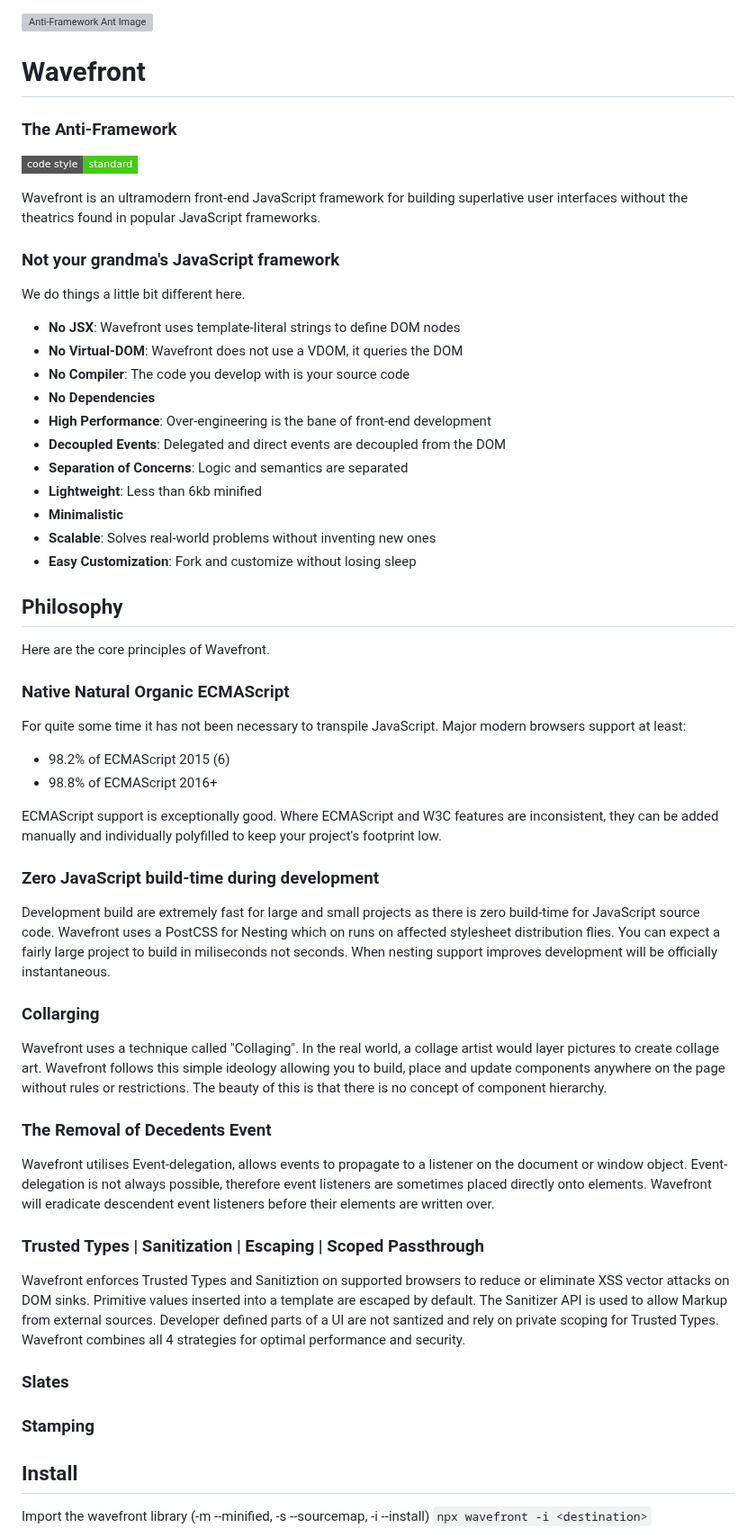
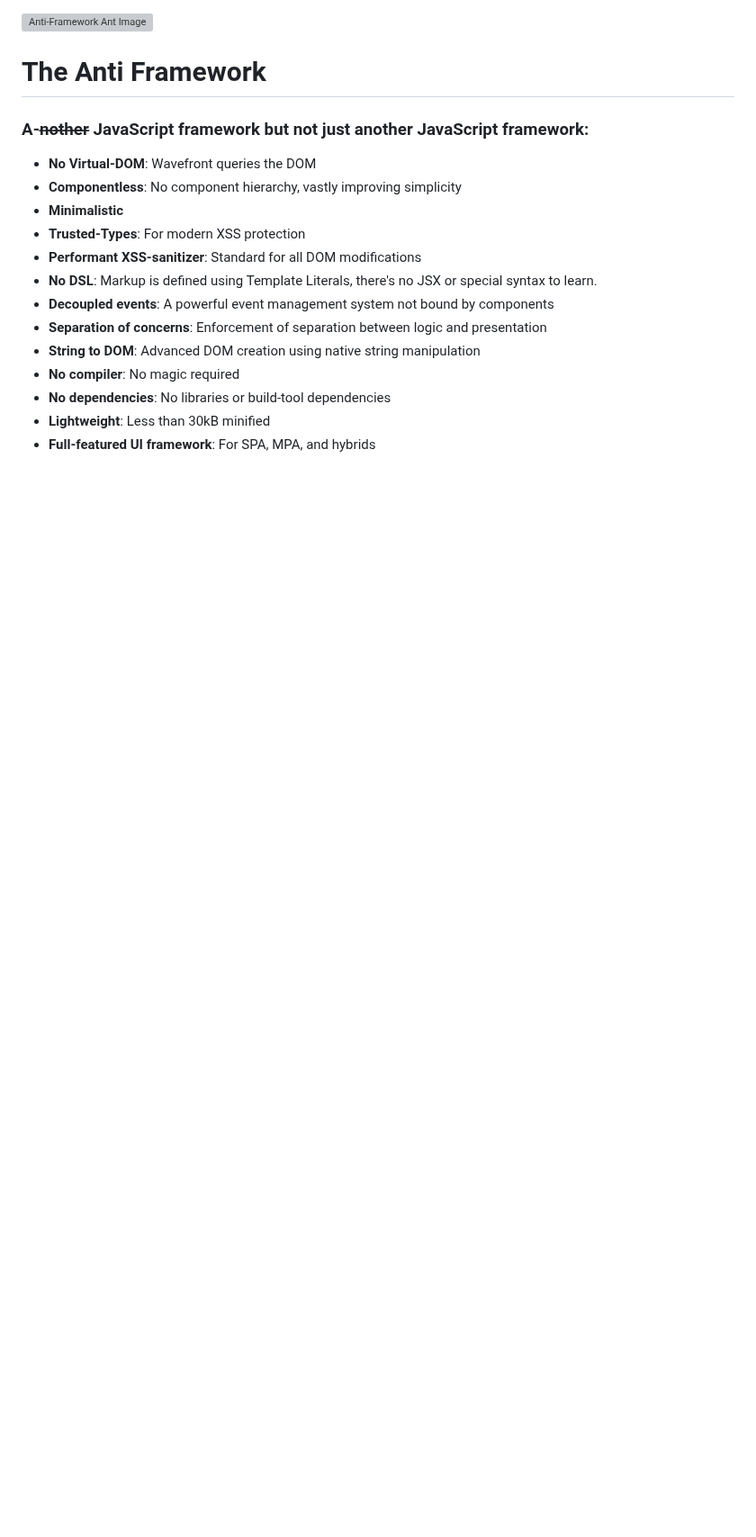
Before and after one commit to julienetie/wavefront, a Markdown page: README.md, the part around one of its changes. Shown at 90% size. Drawn GitHub-style; badges without logos; blank space fills up the shorter version; grey boxes are pictures that could not be loaded.

```diff
--- a/README.md
+++ b/README.md
@@ -3,56 +28,18 @@
 ![Anti-Framework Ant Image](https://github.com/julienetie/anti-framework/blob/06398a8ab78780795e143689c2c4ccc426455bb3/anti-framework.webp?raw=true)
-# Wavefront
+# The Anti Framework
+### A-n̶o̶t̶h̶e̶r̶ JavaScript framework but not just another JavaScript framework:
 
-### The Anti-Framework
+- **No Virtual-DOM**: Wavefront queries the DOM
+- **Componentless**: No component hierarchy, vastly improving simplicity
+- **Minimalistic**
+- **Trusted-Types**: For modern XSS protection
+- **Performant XSS-sanitizer**: Standard for all DOM modifications
+- **No DSL**: Markup is defined using Template Literals, there's no JSX or special syntax to learn.
+- **Decoupled events**: A powerful event management system not bound by components
+- **Separation of concerns**: Enforcement of separation between logic and presentation
+- **String to DOM**: Advanced DOM creation using native string manipulation
+- **No compiler**: No magic required
+- **No dependencies**: No libraries or build-tool dependencies
+- **Lightweight**: Less than 30kB minified
+- **Full-featured UI framework**: For SPA, MPA, and hybrids
 
-[![Standard-Js](https://img.shields.io/badge/code_style-standard-brightgreen.svg?style=flat-square)](https://standardjs.com/)
-
-Wavefront is an ultramodern front-end JavaScript framework for building superlative user interfaces without the theatrics found in popular JavaScript frameworks.
-
-### Not your grandma's JavaScript framework
-We do things a little bit different here.
-
-
-- **No JSX**: Wavefront uses template-literal strings to define DOM nodes
-- **No Virtual-DOM**: Wavefront does not use a VDOM, it queries the DOM
-- **No Compiler**:  The code you develop with is your source code
-- **No Dependencies**
-- **High Performance**: Over-engineering is the bane of front-end development
-- **Decoupled Events**: Delegated and direct events are decoupled from the DOM
-- **Separation of Concerns**: Logic and semantics are separated
-- **Lightweight**: Less than 6kb minified
-- **Minimalistic**
-- **Scalable**: Solves real-world problems without inventing new ones
-- **Easy Customization**: Fork and customize without losing sleep
-
-## Philosophy
-Here are the core principles of Wavefront.
-### Native Natural Organic ECMAScript
-For quite some time it has not been necessary to transpile JavaScript.
- Major modern browsers support at least:
-- 98.2% of ECMAScript 2015 (6)
-- 98.8% of ECMAScript 2016+
-
-ECMAScript support is exceptionally good. Where ECMAScript and W3C features are inconsistent, they can be added manually and individually polyfilled to keep your project's footprint low.
-
-### Zero JavaScript build-time during development
-Development build are extremely fast for large and small projects as there is zero build-time for JavaScript source code. Wavefront uses a PostCSS for Nesting which on runs on affected stylesheet distribution flies. You can expect a fairly large project to build in miliseconds not seconds. When nesting support improves development will be officially instantaneous.
-
-### Collarging
-Wavefront uses a technique called "Collaging". In the real world, a collage artist would layer pictures to create collage art. Wavefront follows this simple ideology allowing you to build, place and update components anywhere on the page without rules or restrictions. The beauty of this is that there is no concept of component hierarchy.
-
-### The Removal of Decedents Event
-Wavefront utilises Event-delegation, allows events to propagate to a listener on the document or window object. Event-delegation is not always possible, therefore event listeners are sometimes placed directly onto elements. Wavefront will eradicate descendent event listeners before their elements are written over.
-
-### Trusted Types | Sanitization | Escaping | Scoped Passthrough
-Wavefront enforces Trusted Types and Sanitiztion on supported browsers to reduce or eliminate XSS vector attacks on DOM sinks. Primitive values inserted into a template are escaped by default. The Sanitizer API is used to allow Markup from external sources. Developer defined parts of a UI are not santized and rely on private scoping for Trusted Types. Wavefront combines all 4 strategies for optimal performance and security.
-
-### Slates
-
-### Stamping
-
-
-## Install
-Import the wavefront library (-m --minified, -s --sourcemap, -i --install)
-`npx wavefront -i <destination>`
-
```
Also changed, not shown: other parts of README.md (+26 -132 lines).
